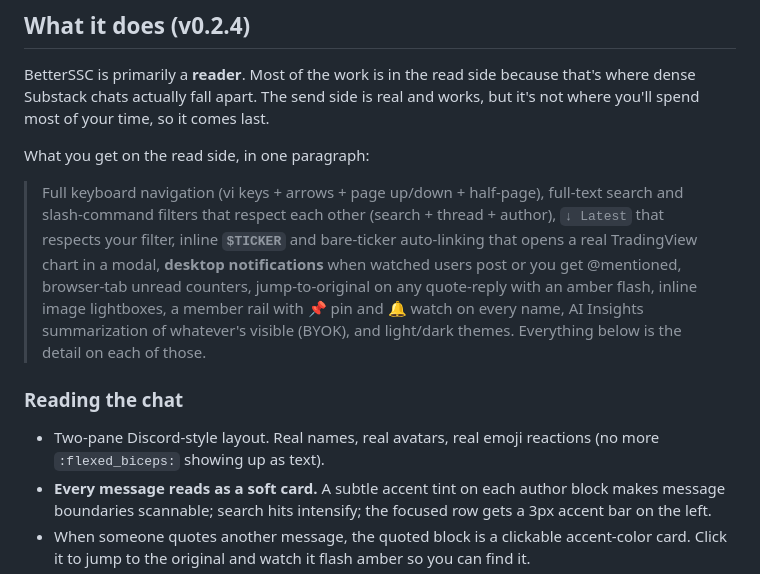
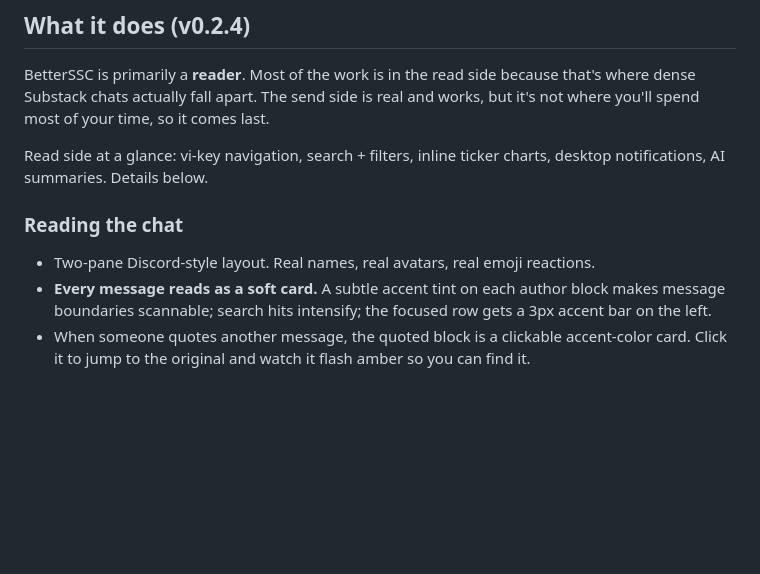
Before and after one commit to inder/betterssc, a Markdown page: README.md, the part around the change. Drawn GitHub-style; blank space fills up the shorter version.

Commit message:
docs(readme): tighten TLDR; drop ':flexed_biceps:' bug-narrative bullet
Per user feedback:

- The TLDR paragraph after the read-first intro was verbose. Compressed
  to a single sentence with the five top read-side hooks (vi nav,
  search/filters, inline ticker charts, desktop notifications,
  AI summaries) and a "Details below" pointer.
- "no more :flexed_biceps: showing up as text" was framing OUR bug
  (the pre-v0.1.10 reaction-emoji rendering) as a user pain point.
  Substack users never saw raw :name: text in native Substack — that
  was only in our early dev builds. Dropped the parenthetical so the
  bullet now just says "real names, real avatars, real emoji
  reactions" without the strawman.

```diff
--- a/README.md
+++ b/README.md
@@ -29,13 +29,11 @@ BetterSSC keeps your existing Substack account and reads from Substack's own API
 
 BetterSSC is primarily a **reader**. Most of the work is in the read side because that's where dense Substack chats actually fall apart. The send side is real and works, but it's not where you'll spend most of your time, so it comes last.
 
-What you get on the read side, in one paragraph:
-
-> Full keyboard navigation (vi keys + arrows + page up/down + half-page), full-text search and slash-command filters that respect each other (search + thread + author), `↓ Latest` that respects your filter, inline **`$TICKER`** and bare-ticker auto-linking that opens a real TradingView chart in a modal, **desktop notifications** when watched users post or you get @mentioned, browser-tab unread counters, jump-to-original on any quote-reply with an amber flash, inline image lightboxes, a member rail with 📌 pin and 🔔 watch on every name, AI Insights summarization of whatever's visible (BYOK), and light/dark themes. Everything below is the detail on each of those.
+Read side at a glance: vi-key navigation, search + filters, inline ticker charts, desktop notifications, AI summaries. Details below.
 
 ### Reading the chat
 
-- Two-pane Discord-style layout. Real names, real avatars, real emoji reactions (no more `:flexed_biceps:` showing up as text).
+- Two-pane Discord-style layout. Real names, real avatars, real emoji reactions.
 - **Every message reads as a soft card.** A subtle accent tint on each author block makes message boundaries scannable; search hits intensify; the focused row gets a 3px accent bar on the left.
 - When someone quotes another message, the quoted block is a clickable accent-color card. Click it to jump to the original and watch it flash amber so you can find it.
 - Inline images, click for a full-screen lightbox. If an image fails to load it falls back to a "📎 image (click to open)" link.
```
